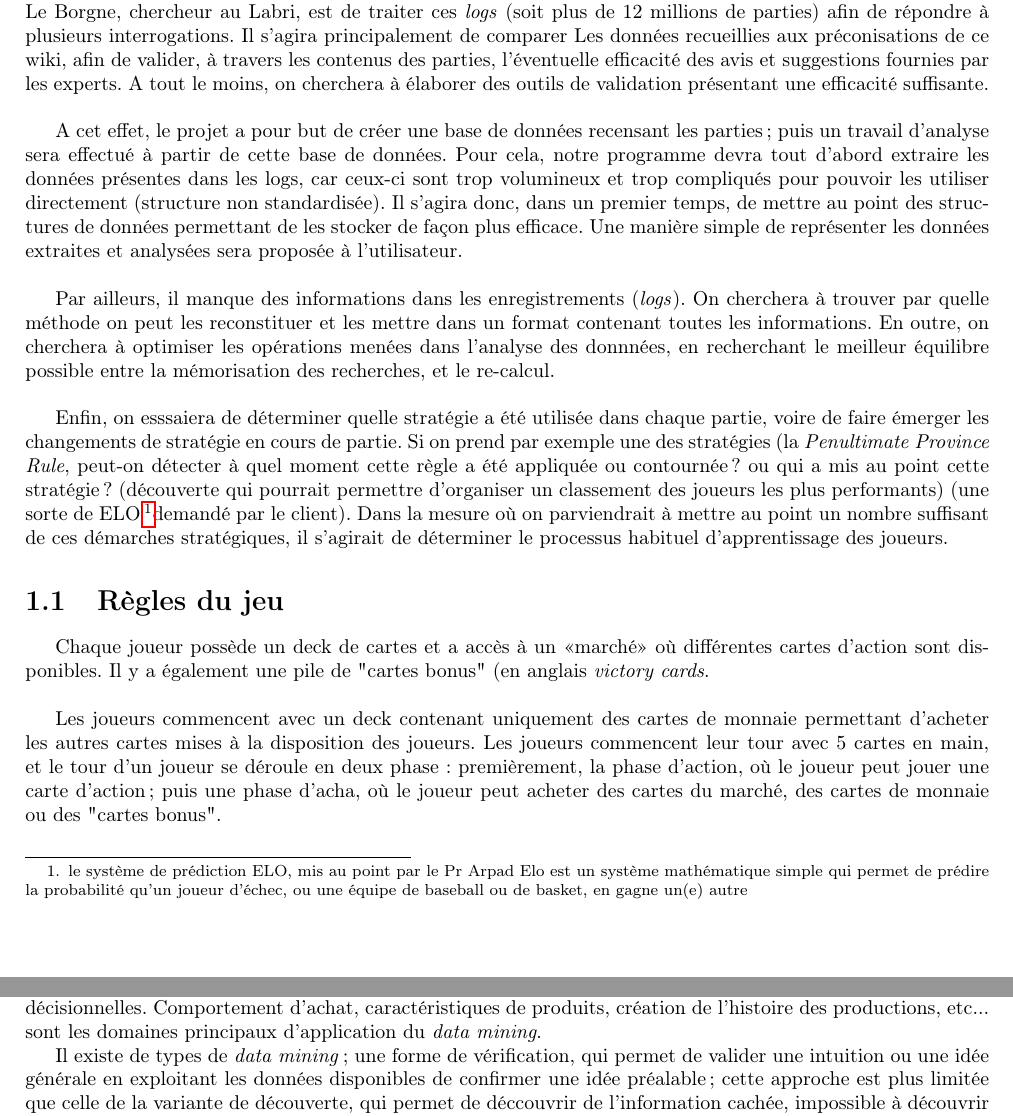
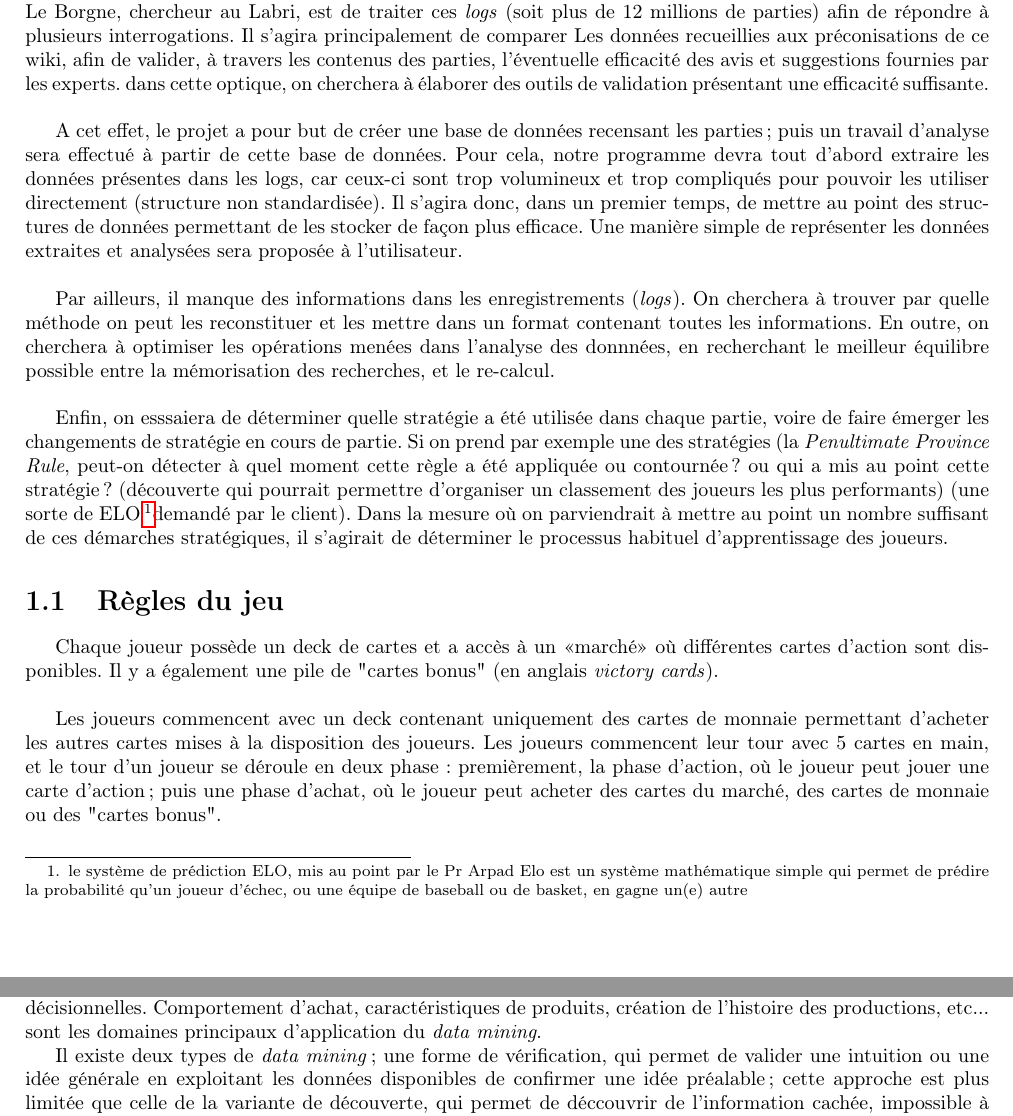
Before and after one commit to WillianPaiva/dominion_datamining, a LaTeX document (memoire/main.tex, which reads memoire/presentation.tex): two parts of pages 7 and 8 of 34, joined at a grey line, cut so that both start at the same text. Compiled offline with pdfLaTeX.

Commit message:
corrections on presentation

```diff
--- a/memoire/presentation.tex
+++ b/memoire/presentation.tex
@@ -2,7 +2,7 @@
 
 Le jeu de cartes \textit{Dominion} a été mis à disposition, sur un serveur de jeu, d'octobre 2010 à mars 2013. Les parties effectuées via ce serveur ont été enregistrées dans des \textit{logs} qui mémorisaient toutes les actions des joueurs ; ces \textit{logs} ont été mis à disposition du public. Mais ces enregistrements n'ont pas conservé un certain nombre d'informations ayant trait à des décisions prises par les joueurs.\\
 
-Un wiki relatif au jeu a été élaboré ; il offre des avis d'experts susceptibles de servir d'aide à la décision pour les joueurs. Il propose des conseils, notamment au niveau stratégique. Le but de ce projet, proposé par Yvan Le Borgne, chercheur au Labri, est de traiter ces \textit{logs} (soit plus de 12 millions de parties) afin de répondre à plusieurs interrogations. Il s'agira principalement de comparer Les données recueillies aux préconisations de ce wiki, afin de valider, à travers les contenus des parties, l'éventuelle efficacité des avis et suggestions fournies par les experts. A tout le moins, on cherchera à élaborer des outils de validation présentant une efficacité suffisante.\\
+Un wiki relatif au jeu a été élaboré ; il offre des avis d'experts susceptibles de servir d'aide à la décision pour les joueurs. Il propose des conseils, notamment au niveau stratégique. Le but de ce projet, proposé par Yvan Le Borgne, chercheur au Labri, est de traiter ces \textit{logs} (soit plus de 12 millions de parties) afin de répondre à plusieurs interrogations. Il s'agira principalement de comparer Les données recueillies aux préconisations de ce wiki, afin de valider, à travers les contenus des parties, l'éventuelle efficacité des avis et suggestions fournies par les experts. dans cette optique, on cherchera à élaborer des outils de validation présentant une efficacité suffisante.\\
 
 A cet effet, le projet a pour but de créer une base de données recensant les parties ; puis un travail d'analyse sera effectué à partir de cette base de données.
 Pour cela, notre programme devra tout d'abord extraire les données présentes dans les logs, car ceux-ci sont trop volumineux et trop compliqués pour pouvoir les utiliser directement (structure non standardisée). Il s'agira donc, dans un premier temps, de mettre au point des structures de données permettant de les stocker de façon plus efficace. Une manière simple de représenter les données extraites et analysées sera proposée à l'utilisateur.\\
@@ -15,9 +15,9 @@ Enfin, on esssaiera de déterminer quelle stratégie a été utilisée dans chaq
 \footnotetext{le système de prédiction ELO, mis au point par le Pr Arpad Elo est un système mathématique simple qui permet de prédire la probabilité qu'un joueur d'échec, ou une équipe de baseball ou de basket, en gagne un(e) autre}
 
 \section{Règles du jeu}
-Chaque joueur possède un deck de cartes et a accès à un <<marché>> où différentes cartes d'action sont disponibles. Il y a également une pile de "cartes bonus" (en anglais \textit{victory cards}.\\
+Chaque joueur possède un deck de cartes et a accès à un <<marché>> où différentes cartes d'action sont disponibles. Il y a également une pile de "cartes bonus" (en anglais \textit{victory cards}).\\
 
-Les joueurs commencent avec un deck contenant uniquement des cartes de monnaie permettant d'acheter les autres cartes mises à la disposition des joueurs. Les joueurs commencent leur tour avec 5 cartes en main, et le tour d'un joueur se déroule en deux phase : premièrement, la phase d'action, où le joueur peut jouer une carte d'action ; puis une phase d'acha, où le joueur peut acheter des cartes du marché, des cartes de monnaie ou des "cartes bonus".\\
+Les joueurs commencent avec un deck contenant uniquement des cartes de monnaie permettant d'acheter les autres cartes mises à la disposition des joueurs. Les joueurs commencent leur tour avec 5 cartes en main, et le tour d'un joueur se déroule en deux phase : premièrement, la phase d'action, où le joueur peut jouer une carte d'action ; puis une phase d'achat, où le joueur peut acheter des cartes du marché, des cartes de monnaie ou des "cartes bonus".\\
 
 La partie se termine dans deux cas : si la réserve de cartes <<Province>> (carte de victoire au score le plus élevé) est vide ; ou bien si 3 piles du marché sont vides. Quand la partie est terminée, les points bonus (découlant des "cartes bonus") de chaque deck sont comptés et le vainqueur est celui qui a le meilleur score.
 
@@ -25,7 +25,7 @@ La partie se termine dans deux cas : si la réserve de cartes <<Province>> (cart
 Avec l'augmentation des capacités de stockage des supports informatiques, et le recueil généralisé de données dans le cadre du commerce et de l'entreprise, la question de leur exploitation se pose et est résolue par le \textit{data mining}.
 Il s'agit de découvrir dans de grandes masses de données d'apparence chaotique des structures et des corrélations non perceptibles à première vue. Le \textit{data mining} permet de faire surgir des tendances non encore discernables, et des phénomènes qui ne sont pas encore perceptibles pour fonder des stratégies décisionnelles. Comportement d'achat, caractéristiques de produits, création de l'histoire des productions, etc... sont les domaines principaux d'application du \textit{data mining}.
 
-Il existe de types de \textit{data mining}; une forme de vérification, qui permet de valider une intuition ou une idée générale en exploitant les données disponibles de confirmer une idée préalable ; cette approche est plus limitée que celle de la variante de découverte, qui permet de déccouvrir de l'information cachée, impossible à découvrir par un analyste humain, tant la quantité des données à exploiter est importante.
+Il existe deux types de \textit{data mining}; une forme de vérification, qui permet de valider une intuition ou une idée générale en exploitant les données disponibles de confirmer une idée préalable ; cette approche est plus limitée que celle de la variante de découverte, qui permet de déccouvrir de l'information cachée, impossible à découvrir par un analyste humain, tant la quantité des données à exploiter est importante.
 
 Une démarche de \textit{data mining} s'organise selon 5 grandes étapes :
 \begin{itemize}
```
